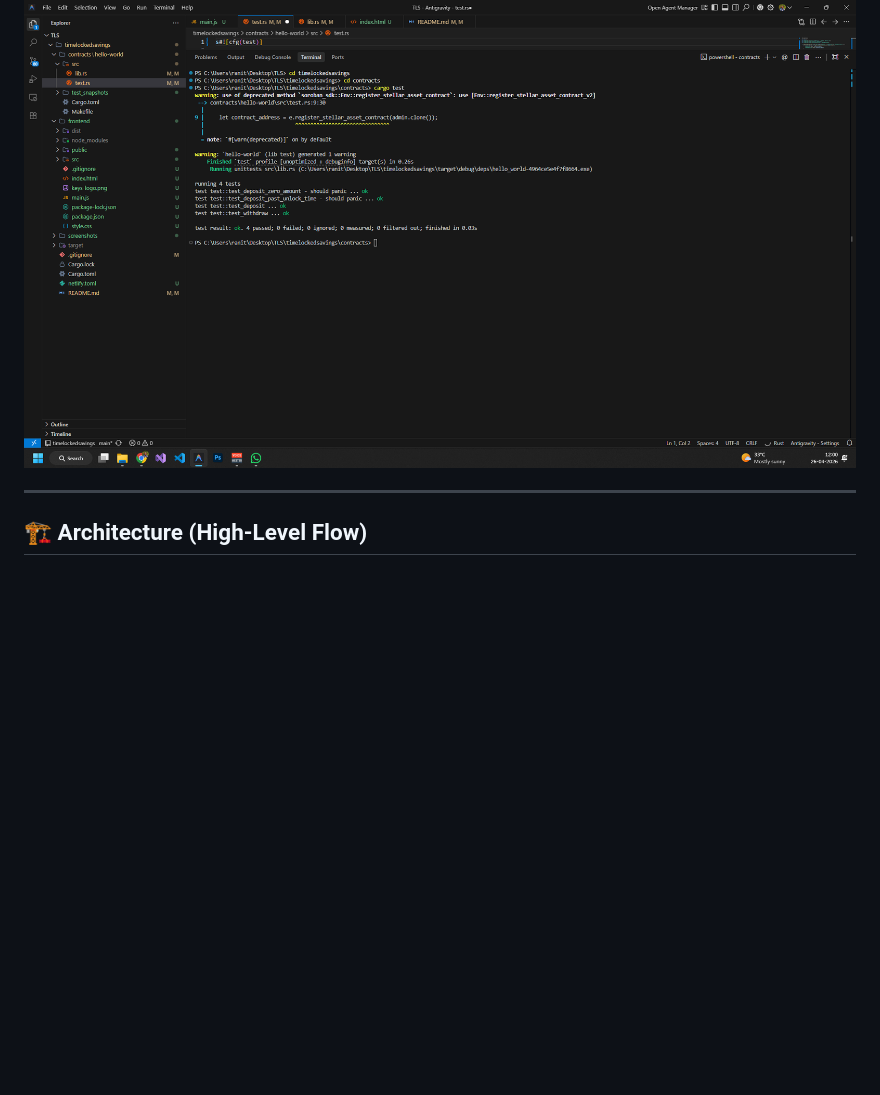
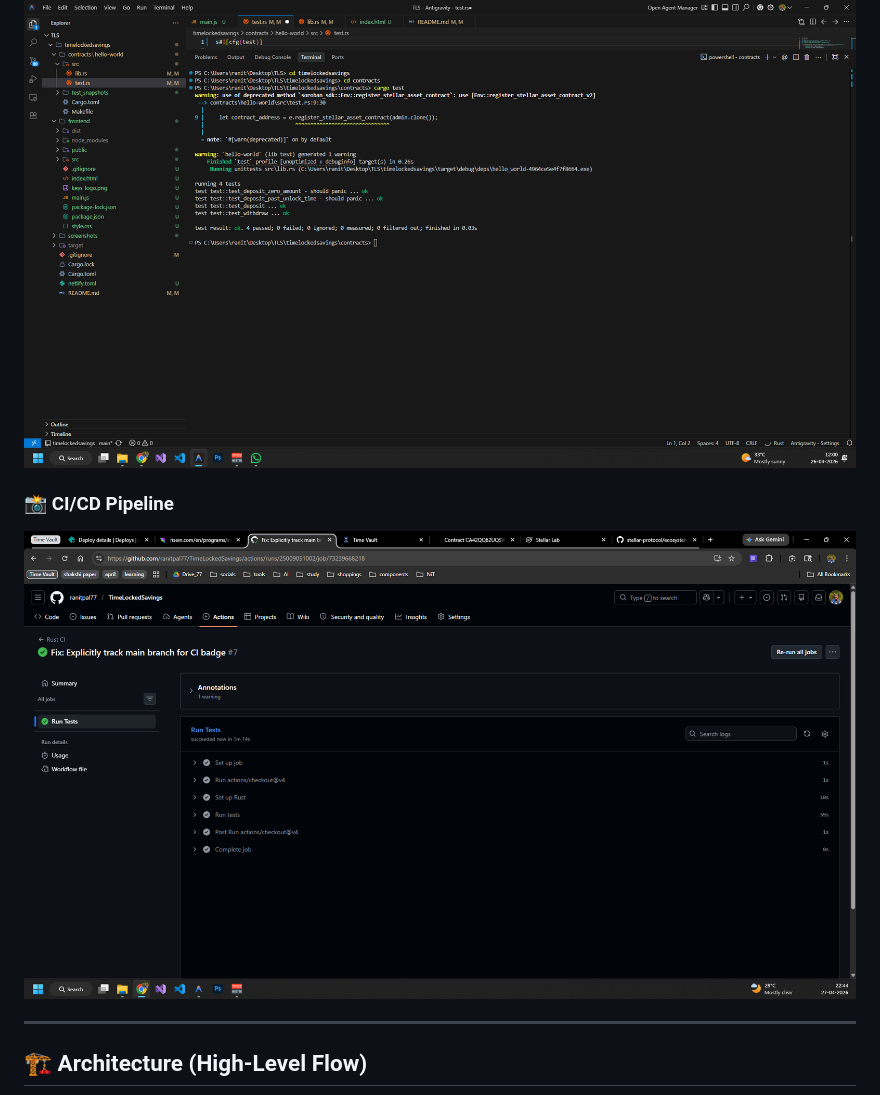
Before and after one commit to ranitpal77/TimeLockedSavings, a Markdown page: README.md, the part around the change. GitHub-like rendering; pictures changed too: screenshots/Screenshot-of-cicd.png (added); blank space fills up the shorter version.

Commit message:
Docs: Add CI/CD pipeline screenshot to README

```diff
--- a/README.md
+++ b/README.md
@@ -62,6 +62,9 @@ The **Time-Locked Savings dApp** is a decentralized application built on the Ste
 
 ### 📸 Test Output
 ![test output showing 3+ tests passing](./screenshots/test-output-02.png)
+
+### 📸 CI/CD Pipeline
+![CI/CD Pipeline running](./screenshots/Screenshot-of-cicd.png)
 
 ---
 
```
